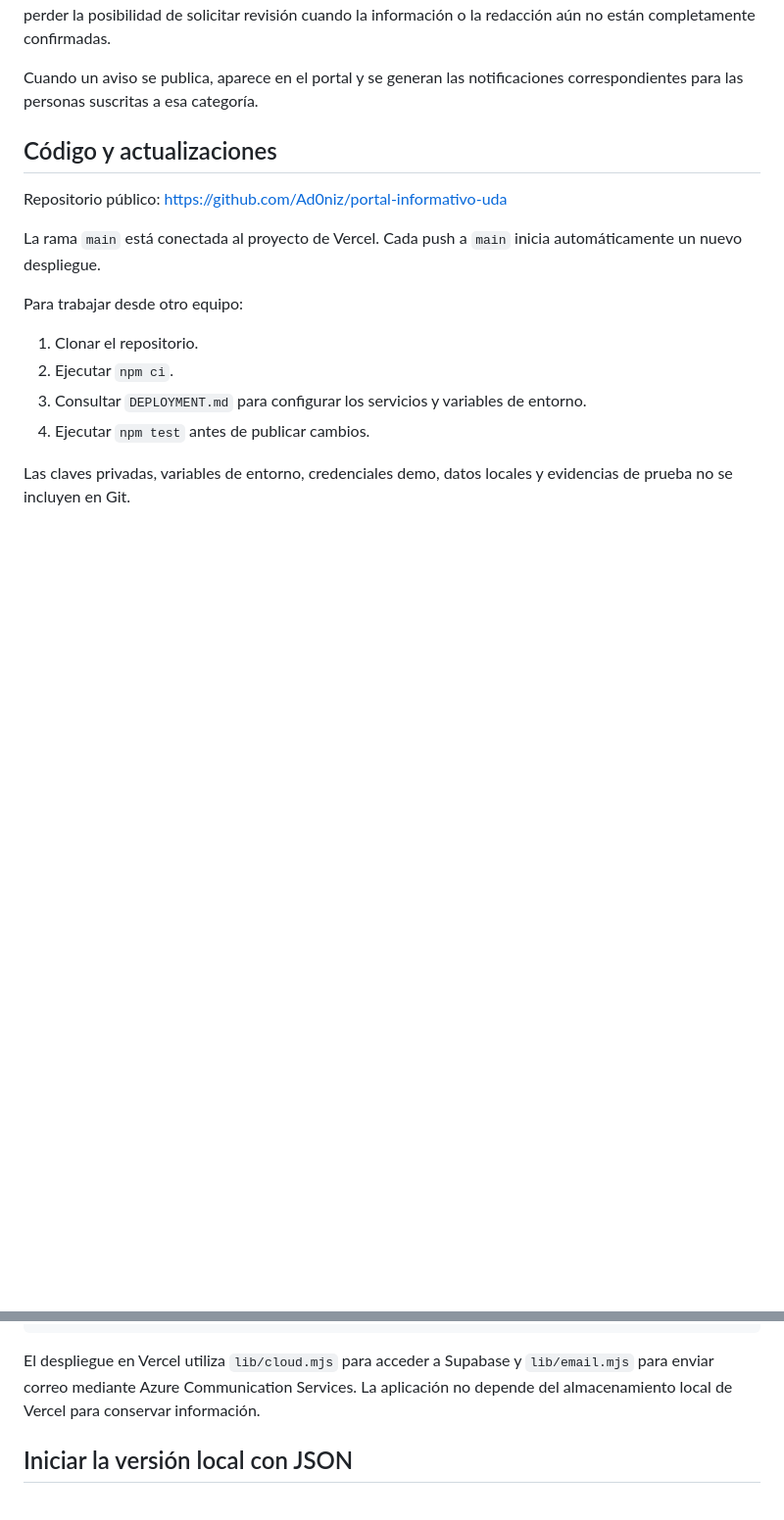
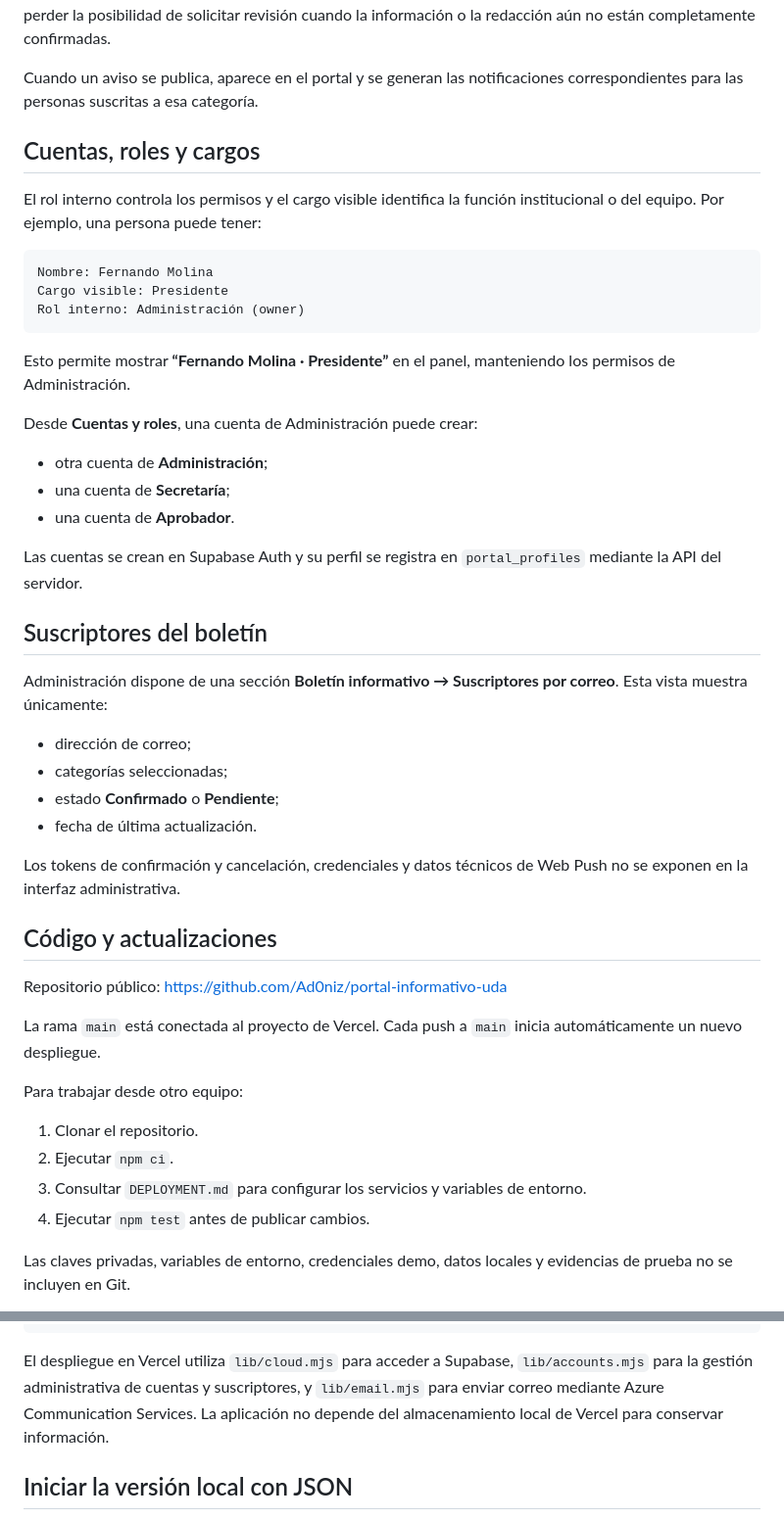
Before and after one commit to Ad0niz/portal-informativo-uda, a Markdown page: README.md, 2 parts joined by grey strips. Shown at 98% size. GitHub-like rendering; blank space fills up the shorter version.

Commit message:
docs: documentar administradores, cargos y suscriptores

````diff
--- a/README.md
+++ b/README.md
@@ -44,6 +46,37 @@ Borrador
 Esto permite publicar rápidamente cambios urgentes, como suspensiones de clases o cambios de sala, sin perder la posibilidad de solicitar revisión cuando la información o la redacción aún no están completamente confirmadas.
 
 Cuando un aviso se publica, aparece en el portal y se generan las notificaciones correspondientes para las personas suscritas a esa categoría.
+
+## Cuentas, roles y cargos
+
+El rol interno controla los permisos y el cargo visible identifica la función institucional o del equipo. Por ejemplo, una persona puede tener:
+
+```text
+Nombre: Fernando Molina
+Cargo visible: Presidente
+Rol interno: Administración (owner)
+```
+
+Esto permite mostrar **“Fernando Molina · Presidente”** en el panel, manteniendo los permisos de Administración.
+
+Desde **Cuentas y roles**, una cuenta de Administración puede crear:
+
+- otra cuenta de **Administración**;
+- una cuenta de **Secretaría**;
+- una cuenta de **Aprobador**.
+
+Las cuentas se crean en Supabase Auth y su perfil se registra en `portal_profiles` mediante la API del servidor.
+
+## Suscriptores del boletín
+
+Administración dispone de una sección **Boletín informativo → Suscriptores por correo**. Esta vista muestra únicamente:
+
+- dirección de correo;
+- categorías seleccionadas;
+- estado **Confirmado** o **Pendiente**;
+- fecha de última actualización.
+
+Los tokens de confirmación y cancelación, credenciales y datos técnicos de Web Push no se exponen en la interfaz administrativa.
 
 ## Código y actualizaciones
 
@@ -79,7 +112,7 @@ Portal público    API / Panel
  └── Avisos publicados
 ```
 
-El despliegue en Vercel utiliza `lib/cloud.mjs` para acceder a Supabase y `lib/email.mjs` para enviar correo mediante Azure Communication Services. La aplicación no depende del almacenamiento local de Vercel para conservar información.
+El despliegue en Vercel utiliza `lib/cloud.mjs` para acceder a Supabase, `lib/accounts.mjs` para la gestión administrativa de cuentas y suscriptores, y `lib/email.mjs` para enviar correo mediante Azure Communication Services. La aplicación no depende del almacenamiento local de Vercel para conservar información.
 
 ## Iniciar la versión local con JSON
 
````
Also changed, not shown: other parts of README.md (+4 -2 lines).
